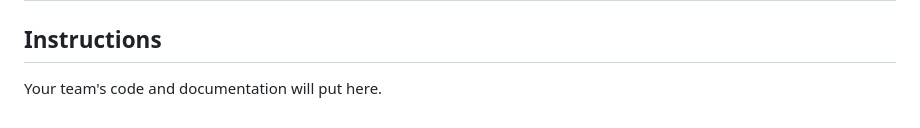
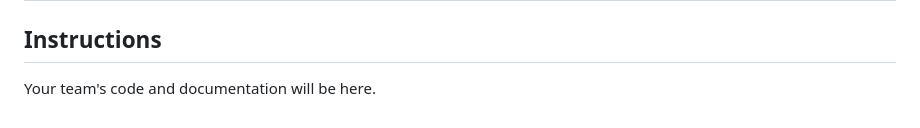
Before and after one commit to CS5520-Seattle-Fall23/finalproject-fantastic-four, a Markdown page: README.md, the part around the change. GitHub-like rendering.

```diff
--- a/README.md
+++ b/README.md
@@ -222,4 +222,4 @@ Presentation               :  des6, after des5, 5d
 
 ## Instructions
 
-Your team's code and documentation will put here.
+Your team's code and documentation will be here.
```
